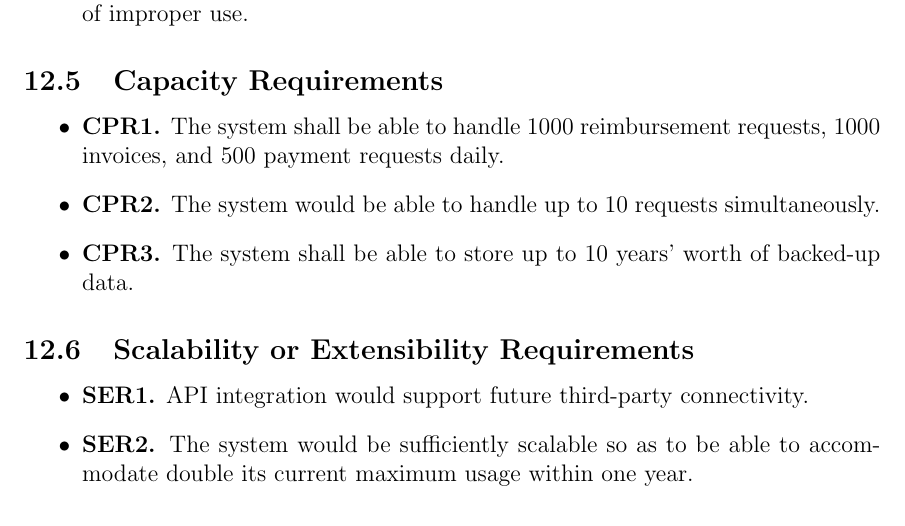
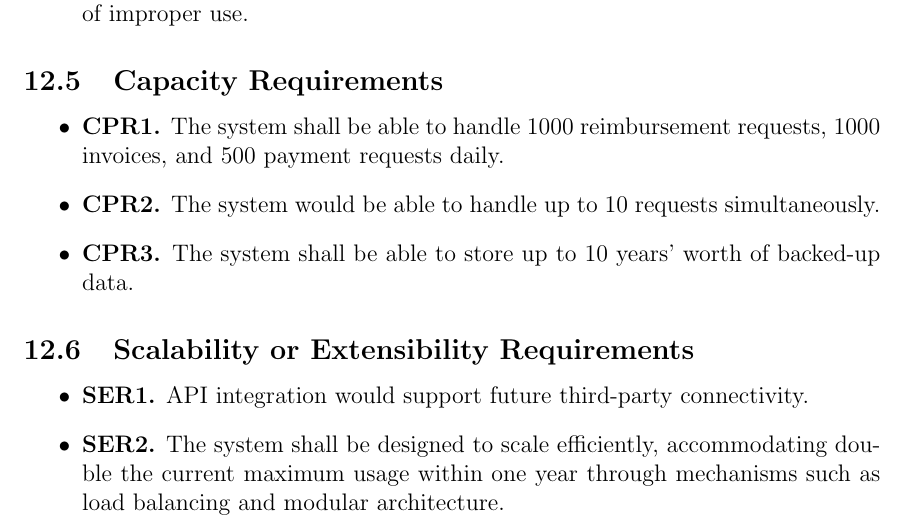
Before and after one commit to ausbennett/mes-finance-platform, a LaTeX document (docs/SRS/SRS.tex): part of page 22 of 37, cut so that both start at the same text. Compiled offline with pdfLaTeX.

Commit message:
Revised SER2., Closes #26

```diff
--- a/docs/SRS/SRS.tex
+++ b/docs/SRS/SRS.tex
@@ -513,7 +513,7 @@ PUC-5 & Access financial documentation for audit purposes \\
 \subsection{Scalability or Extensibility Requirements}
 \begin{itemize}
     \item \textbf{SER1.} API integration would support future third-party connectivity.
-    \item \textbf{SER2.} The system would be sufficiently scalable so as to be able to accommodate double its current maximum usage within one year.
+    \item \textbf{SER2.} The system shall be designed to scale efficiently, accommodating double the current maximum usage within one year through mechanisms such as load balancing and modular architecture.
 \end{itemize}
 
 \subsection{Longevity Requirements}
```
